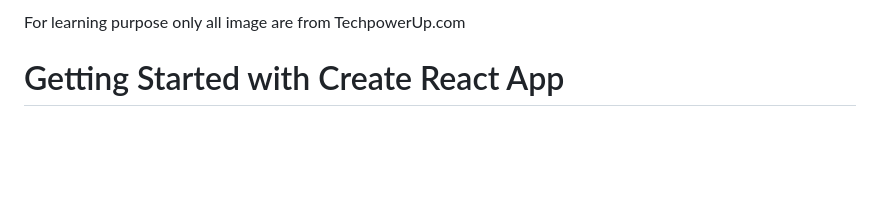
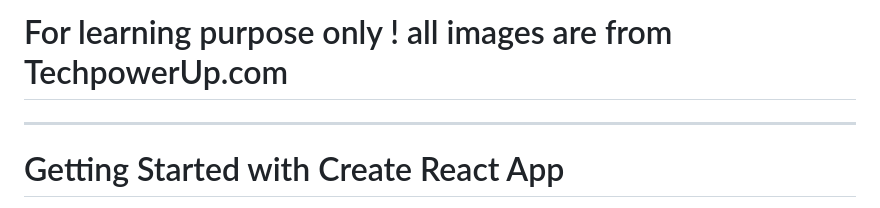
Before and after one commit to MikackermanDev/PERSO_Memo-ImgReact, a Markdown page: README.md, the part around the change. Drawn GitHub-style; blank space fills up the shorter version.

```diff
--- a/README.md
+++ b/README.md
@@ -1,4 +1,6 @@
-For learning purpose only all image are from TechpowerUp.com
+# For learning purpose only ! all images are from TechpowerUp.com
+
+---
 
 # Getting Started with Create React App
 
```
